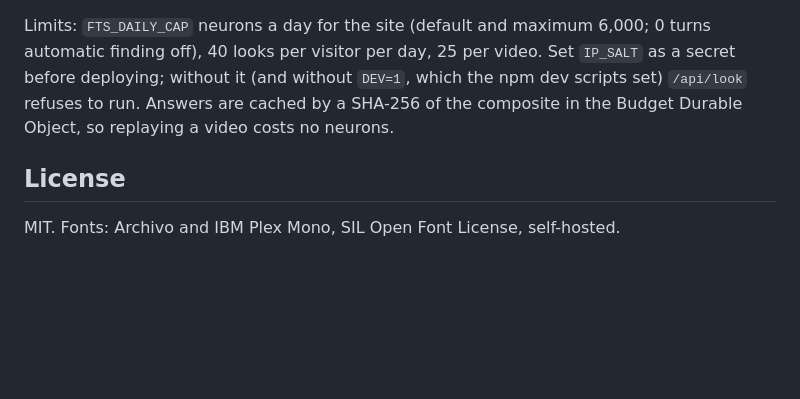
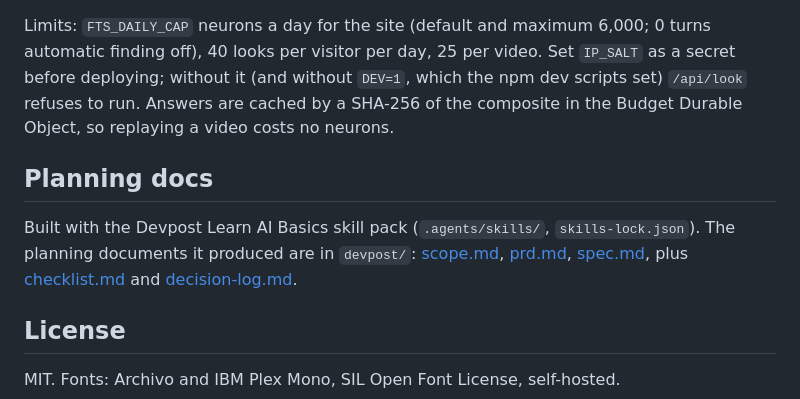
Before and after one commit to by42ppcrps-dev/first-ten-seconds, a Markdown page: README.md, the part around the change. Rendered like a GitHub page; blank space fills up the shorter version.

Commit message:
README: link the planning docs

```diff
--- a/README.md
+++ b/README.md
@@ -36,5 +36,8 @@ Deploying: `wrangler.jsonc` ships with `AI_DISABLED=1`, so a plain `npm run depl
 
 Limits: `FTS_DAILY_CAP` neurons a day for the site (default and maximum 6,000; 0 turns automatic finding off), 40 looks per visitor per day, 25 per video. Set `IP_SALT` as a secret before deploying; without it (and without `DEV=1`, which the npm dev scripts set) `/api/look` refuses to run. Answers are cached by a SHA-256 of the composite in the Budget Durable Object, so replaying a video costs no neurons.
 
+## Planning docs
+Built with the Devpost Learn AI Basics skill pack (`.agents/skills/`, `skills-lock.json`). The planning documents it produced are in `devpost/`: [scope.md](devpost/scope.md), [prd.md](devpost/prd.md), [spec.md](devpost/spec.md), plus [checklist.md](devpost/checklist.md) and [decision-log.md](devpost/decision-log.md).
+
 ## License
 MIT. Fonts: Archivo and IBM Plex Mono, SIL Open Font License, self-hosted.
```
